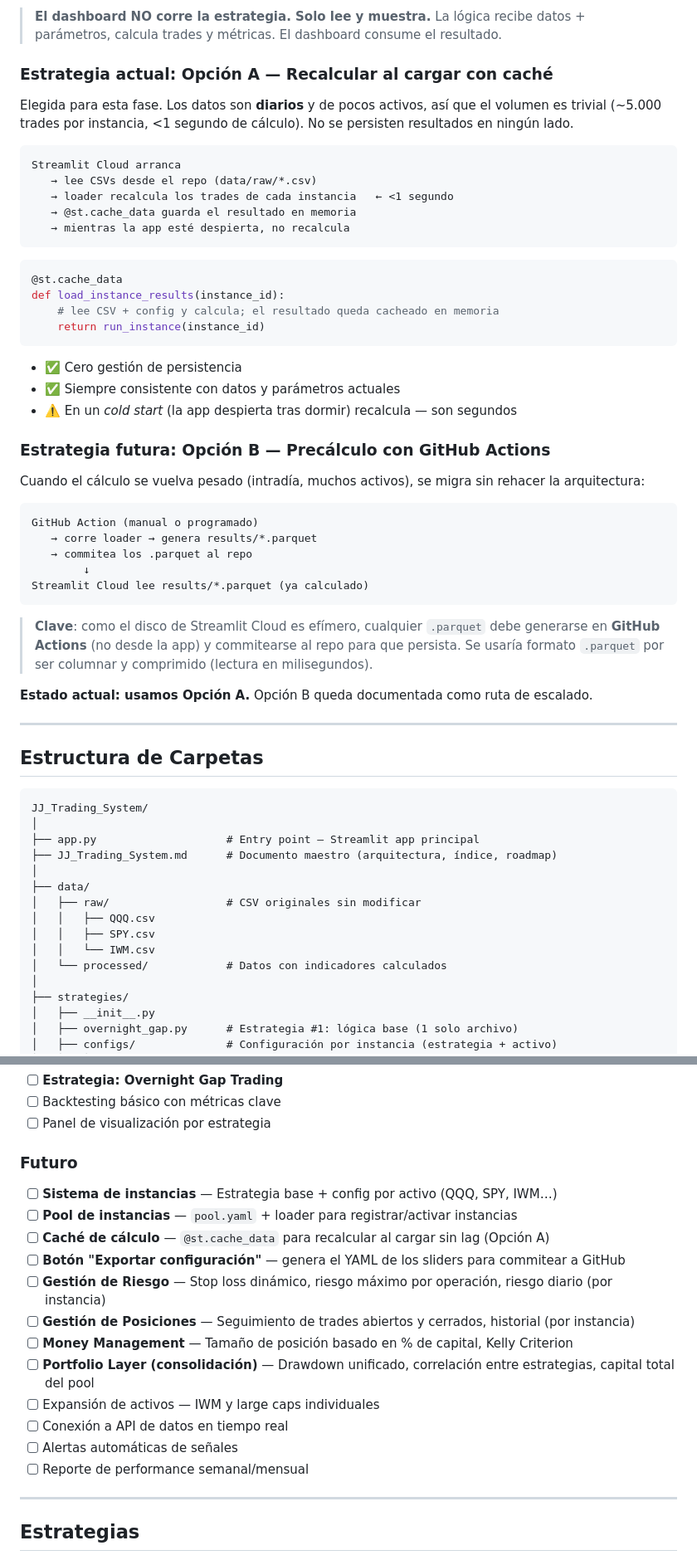
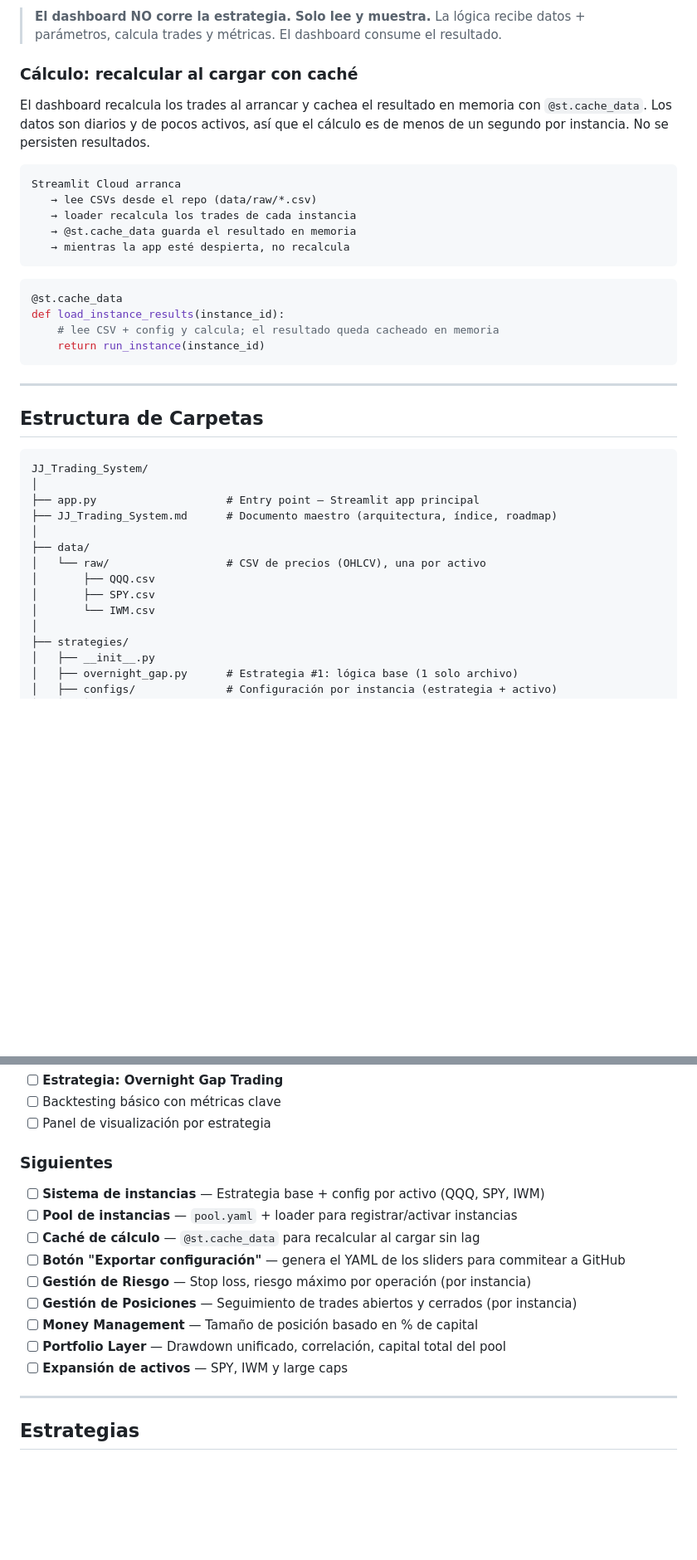
Before and after one commit to jjsamcar/START, a Markdown page: JJ_Trading_System.md, 2 parts joined by grey strips. Shown at 83% size. Drawn GitHub-style; blank space fills up the shorter version.

Commit message:
Trim master doc: remove speculative options and opinions
- Drop Option B (parquet/Actions) and other future-possible items
- Remove speculative roadmap/module entries (realtime API, alerts, reports)
- Fix data source: CSV in GitHub repo (not local), add Streamlit Cloud
- Remove data/processed (contradicts recompute-in-memory model)
- Tighten design principles to factual statements

https://claude.ai/code/session_0111QXogav7zZLLJq1B6iTif

````diff
--- a/JJ_Trading_System.md
+++ b/JJ_Trading_System.md
@@ -207,14 +206,14 @@ mueves sliders → [Exportar configuración] → copias el YAML → commit a Git
 
 > **El dashboard NO corre la estrategia. Solo lee y muestra.** La lógica recibe datos + parámetros, calcula trades y métricas. El dashboard consume el resultado.
 
-### Estrategia actual: Opción A — Recalcular al cargar con caché
+### Cálculo: recalcular al cargar con caché
 
-Elegida para esta fase. Los datos son **diarios** y de pocos activos, así que el volumen es trivial (~5.000 trades por instancia, <1 segundo de cálculo). No se persisten resultados en ningún lado.
+El dashboard recalcula los trades al arrancar y cachea el resultado en memoria con `@st.cache_data`. Los datos son diarios y de pocos activos, así que el cálculo es de menos de un segundo por instancia. No se persisten resultados.
 
 ```
 Streamlit Cloud arranca
    → lee CSVs desde el repo (data/raw/*.csv)
-   → loader recalcula los trades de cada instancia   ← <1 segundo
+   → loader recalcula los trades de cada instancia
    → @st.cache_data guarda el resultado en memoria
    → mientras la app esté despierta, no recalcula
 ```
@@ -225,26 +224,6 @@ def load_instance_results(instance_id):
     # lee CSV + config y calcula; el resultado queda cacheado en memoria
     return run_instance(instance_id)
 ```
-
-- ✅ Cero gestión de persistencia
-- ✅ Siempre consistente con datos y parámetros actuales
-- ⚠️ En un *cold start* (la app despierta tras dormir) recalcula — son segundos
-
-### Estrategia futura: Opción B — Precálculo con GitHub Actions
-
-Cuando el cálculo se vuelva pesado (intradía, muchos activos), se migra sin rehacer la arquitectura:
-
-```
-GitHub Action (manual o programado)
-   → corre loader → genera results/*.parquet
-   → commitea los .parquet al repo
-        ↓
-Streamlit Cloud lee results/*.parquet (ya calculado)
-```
-
-> **Clave**: como el disco de Streamlit Cloud es efímero, cualquier `.parquet` debe generarse en **GitHub Actions** (no desde la app) y commitearse al repo para que persista. Se usaría formato `.parquet` por ser columnar y comprimido (lectura en milisegundos).
-
-**Estado actual: usamos Opción A.** Opción B queda documentada como ruta de escalado.
 
 ---
 
@@ -257,11 +236,10 @@ JJ_Trading_System/
 ├── JJ_Trading_System.md      # Documento maestro (arquitectura, índice, roadmap)
 │
 ├── data/
-│   ├── raw/                  # CSV originales sin modificar
-│   │   ├── QQQ.csv
-│   │   ├── SPY.csv
-│   │   └── IWM.csv
-│   └── processed/            # Datos con indicadores calculados
+│   └── raw/                  # CSV de precios (OHLCV), una por activo
+│       ├── QQQ.csv
+│       ├── SPY.csv
+│       └── IWM.csv
 │
 ├── strategies/
 │   ├── __init__.py
@@ -312,19 +290,16 @@ JJ_Trading_System/
 - [ ] Backtesting básico con métricas clave
 - [ ] Panel de visualización por estrategia
 
-### Futuro
-- [ ] **Sistema de instancias** — Estrategia base + config por activo (QQQ, SPY, IWM…)
+### Siguientes
+- [ ] **Sistema de instancias** — Estrategia base + config por activo (QQQ, SPY, IWM)
 - [ ] **Pool de instancias** — `pool.yaml` + loader para registrar/activar instancias
-- [ ] **Caché de cálculo** — `@st.cache_data` para recalcular al cargar sin lag (Opción A)
+- [ ] **Caché de cálculo** — `@st.cache_data` para recalcular al cargar sin lag
 - [ ] **Botón "Exportar configuración"** — genera el YAML de los sliders para commitear a GitHub
-- [ ] **Gestión de Riesgo** — Stop loss dinámico, riesgo máximo por operación, riesgo diario (por instancia)
-- [ ] **Gestión de Posiciones** — Seguimiento de trades abiertos y cerrados, historial (por instancia)
-- [ ] **Money Management** — Tamaño de posición basado en % de capital, Kelly Criterion
-- [ ] **Portfolio Layer (consolidación)** — Drawdown unificado, correlación entre estrategias, capital total del pool
-- [ ] Expansión de activos — IWM y large caps individuales
-- [ ] Conexión a API de datos en tiempo real
-- [ ] Alertas automáticas de señales
-- [ ] Reporte de performance semanal/mensual
+- [ ] **Gestión de Riesgo** — Stop loss, riesgo máximo por operación (por instancia)
+- [ ] **Gestión de Posiciones** — Seguimiento de trades abiertos y cerrados (por instancia)
+- [ ] **Money Management** — Tamaño de posición basado en % de capital
+- [ ] **Portfolio Layer** — Drawdown unificado, correlación, capital total del pool
+- [ ] **Expansión de activos** — SPY, IWM y large caps
 
 ---
 
````
Also changed, not shown: other parts of JJ_Trading_System.md (+13 -15 lines).
